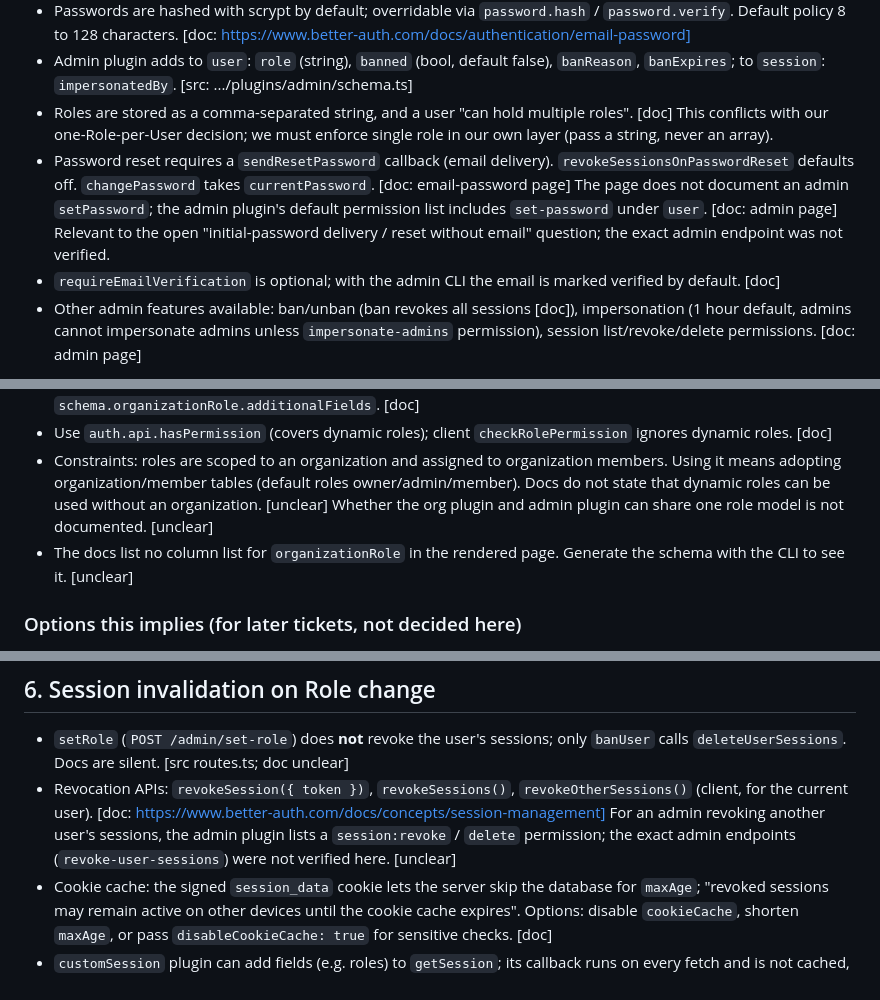
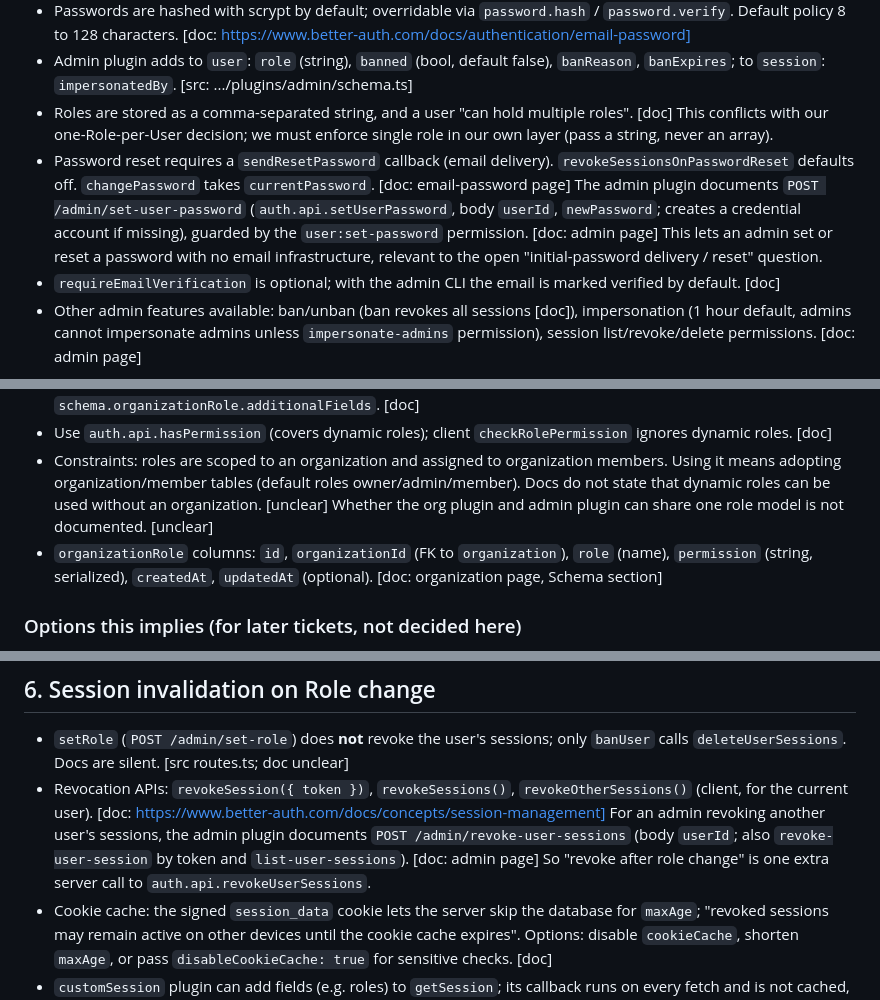
Before and after one commit to ArrayaWongsaita/dn_ai2_test, a Markdown page: docs/research/better-auth-capabilities.md, 3 parts joined by grey strips. Rendered like a GitHub page.

Commit message:
docs: resolve admin endpoint and organizationRole schema details in Better Auth research (#2)

```diff
--- a/docs/research/better-auth-capabilities.md
+++ b/docs/research/better-auth-capabilities.md
@@ -26,7 +26,7 @@ Confidence key: **[doc]** stated in official docs, **[src]** read from Better Au
 - Passwords are hashed with scrypt by default; overridable via `password.hash` / `password.verify`. Default policy 8 to 128 characters. [doc: https://www.better-auth.com/docs/authentication/email-password]
 - Admin plugin adds to `user`: `role` (string), `banned` (bool, default false), `banReason`, `banExpires`; to `session`: `impersonatedBy`. [src: .../plugins/admin/schema.ts]
 - Roles are stored as a comma-separated string, and a user "can hold multiple roles". [doc] This conflicts with our one-Role-per-User decision; we must enforce single role in our own layer (pass a string, never an array).
-- Password reset requires a `sendResetPassword` callback (email delivery). `revokeSessionsOnPasswordReset` defaults off. `changePassword` takes `currentPassword`. [doc: email-password page] The page does not document an admin `setPassword`; the admin plugin's default permission list includes `set-password` under `user`. [doc: admin page] Relevant to the open "initial-password delivery / reset without email" question; the exact admin endpoint was not verified.
+- Password reset requires a `sendResetPassword` callback (email delivery). `revokeSessionsOnPasswordReset` defaults off. `changePassword` takes `currentPassword`. [doc: email-password page] The admin plugin documents `POST /admin/set-user-password` (`auth.api.setUserPassword`, body `userId`, `newPassword`; creates a credential account if missing), guarded by the `user:set-password` permission. [doc: admin page] This lets an admin set or reset a password with no email infrastructure, relevant to the open "initial-password delivery / reset" question.
 - `requireEmailVerification` is optional; with the admin CLI the email is marked verified by default. [doc]
 - Other admin features available: ban/unban (ban revokes all sessions [doc]), impersonation (1 hour default, admins cannot impersonate admins unless `impersonate-admins` permission), session list/revoke/delete permissions. [doc: admin page]
 
@@ -48,7 +48,7 @@ Confidence key: **[doc]** stated in official docs, **[src]** read from Better Au
 - `maximumRolesPerOrganization` caps roles per organization (default unlimited). Extra columns via `schema.organizationRole.additionalFields`. [doc]
 - Use `auth.api.hasPermission` (covers dynamic roles); client `checkRolePermission` ignores dynamic roles. [doc]
 - Constraints: roles are scoped to an organization and assigned to organization members. Using it means adopting organization/member tables (default roles owner/admin/member). Docs do not state that dynamic roles can be used without an organization. [unclear] Whether the org plugin and admin plugin can share one role model is not documented. [unclear]
-- The docs list no column list for `organizationRole` in the rendered page. Generate the schema with the CLI to see it. [unclear]
+- `organizationRole` columns: `id`, `organizationId` (FK to `organization`), `role` (name), `permission` (string, serialized), `createdAt`, `updatedAt` (optional). [doc: organization page, Schema section]
 
 ### Options this implies (for later tickets, not decided here)
 1. Admin plugin with static roles only: fails "Super Admin creates roles".
@@ -88,7 +88,7 @@ Design consequence: check permissions in the data access layer / server actions
 ## 6. Session invalidation on Role change
 
 - `setRole` (`POST /admin/set-role`) does **not** revoke the user's sessions; only `banUser` calls `deleteUserSessions`. Docs are silent. [src routes.ts; doc unclear]
-- Revocation APIs: `revokeSession({ token })`, `revokeSessions()`, `revokeOtherSessions()` (client, for the current user). [doc: https://www.better-auth.com/docs/concepts/session-management] For an admin revoking another user's sessions, the admin plugin lists a `session:revoke` / `delete` permission; the exact admin endpoints (`revoke-user-sessions`) were not verified here. [unclear]
+- Revocation APIs: `revokeSession({ token })`, `revokeSessions()`, `revokeOtherSessions()` (client, for the current user). [doc: https://www.better-auth.com/docs/concepts/session-management] For an admin revoking another user's sessions, the admin plugin documents `POST /admin/revoke-user-sessions` (body `userId`; also `revoke-user-session` by token and `list-user-sessions`). [doc: admin page] So "revoke after role change" is one extra server call to `auth.api.revokeUserSessions`.
 - Cookie cache: the signed `session_data` cookie lets the server skip the database for `maxAge`; "revoked sessions may remain active on other devices until the cookie cache expires". Options: disable `cookieCache`, shorten `maxAge`, or pass `disableCookieCache: true` for sensitive checks. [doc]
 - `customSession` plugin can add fields (e.g. roles) to `getSession`; its callback runs on every fetch and is not cached, so a role read there is fresh. [doc] The `role` column on `user` itself, if read from the cached session, may be stale until `maxAge`. [inferred]
 - Sessions last 7 days by default (`expiresIn`), refreshed per `updateAge` (1 day); `freshAge` default 1 day. [doc]
```
Also changed, not shown: other parts of docs/research/better-auth-capabilities.md (+1 -1 lines).
